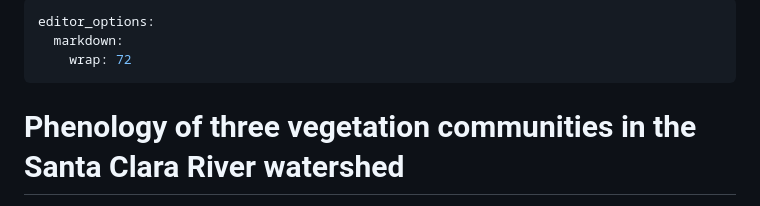
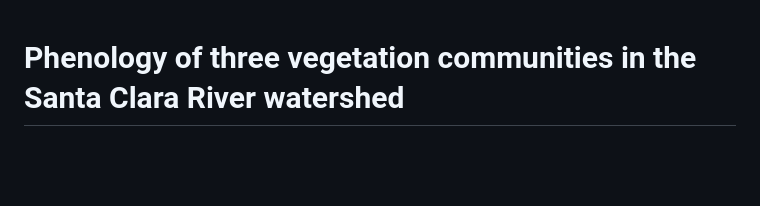
Before and after one commit to kristinart/plant-phenology-santa-clara-river, a Markdown page: README.md, the part around the change. Rendered like a GitHub page; blank space fills up the shorter version.

Commit message:
removed html header in readme

```diff
--- a/README.md
+++ b/README.md
@@ -1,9 +1,3 @@
----
-editor_options:
-  markdown:
-    wrap: 72
----
-
 # Phenology of three vegetation communities in the Santa Clara River watershed
 
 This repository contains an analysis of the phenology, or life cycle
```
